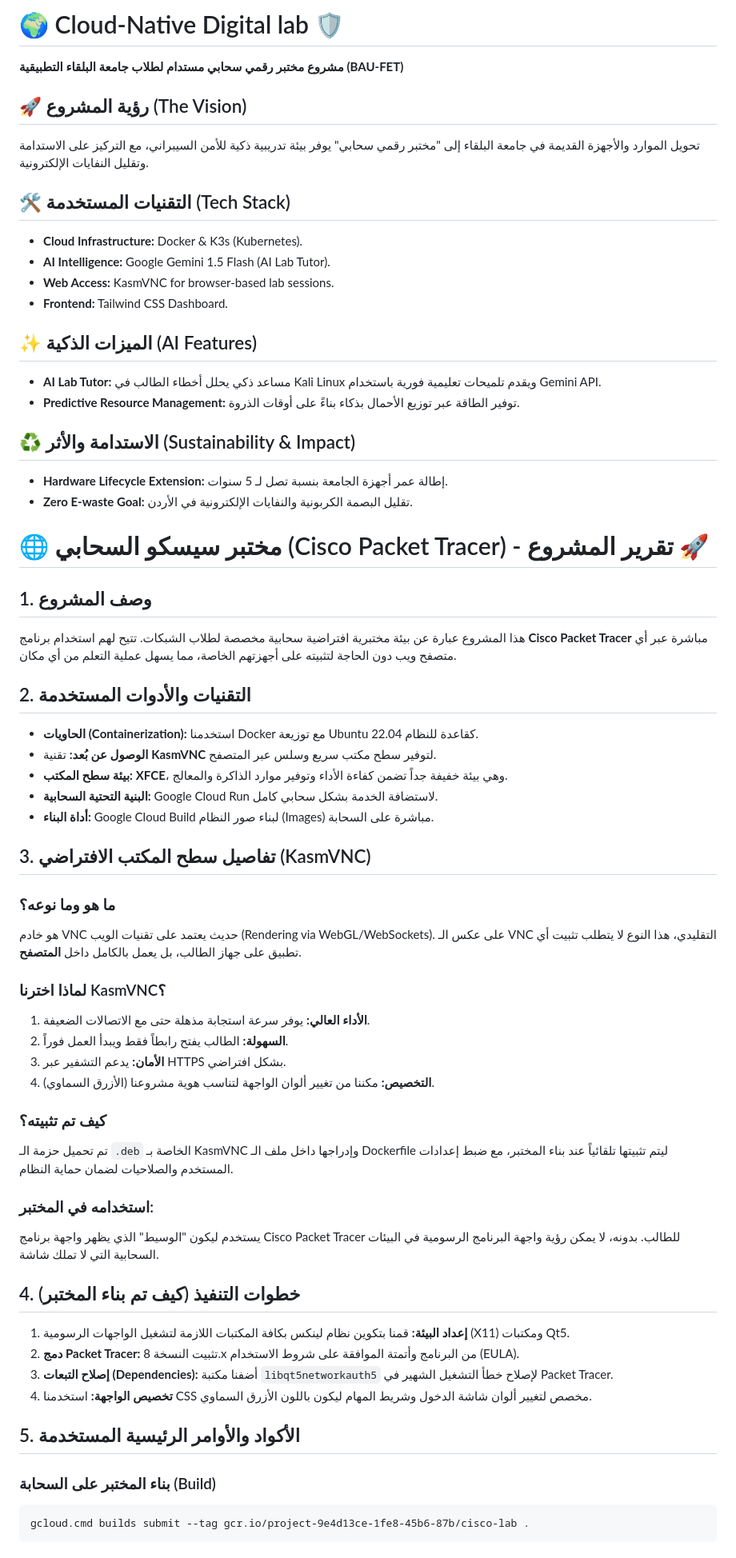
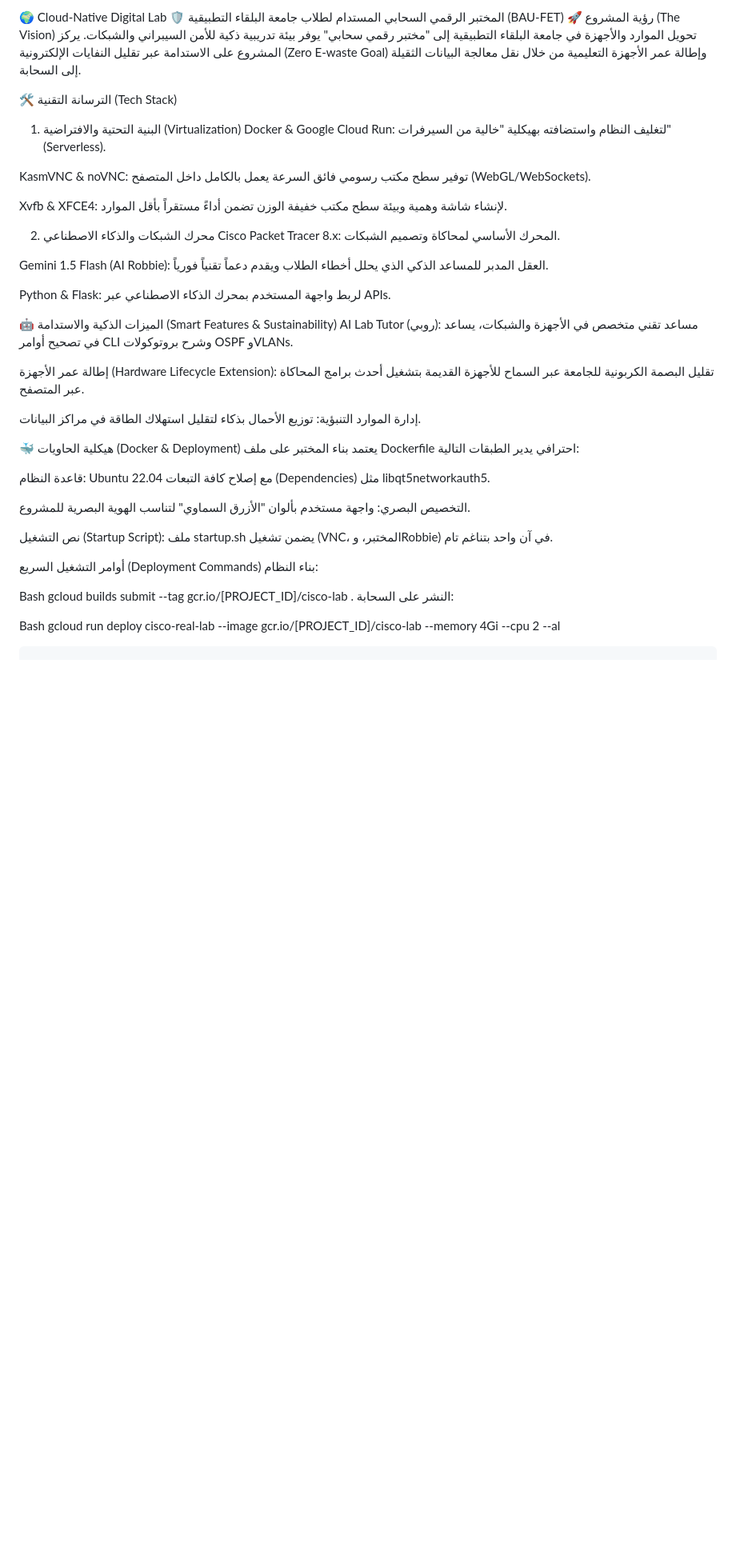
Before and after one commit to baraaorabi2004/Cloude-native-Digital-Lab, a Markdown page: README.md, the part around one of its changes. Shown at 80% size. Drawn GitHub-style; blank space fills up the shorter version.

````diff
--- a/README.md
+++ b/README.md
@@ -1,59 +1,46 @@
-# 🌍 Cloud-Native Digital lab 🛡️
-**مشروع مختبر رقمي سحابي مستدام لطلاب جامعة البلقاء التطبيقية (BAU-FET)**
+🌍 Cloud-Native Digital Lab 🛡️
+المختبر الرقمي السحابي المستدام لطلاب جامعة البلقاء التطبيقية (BAU-FET)
+🚀 رؤية المشروع (The Vision)
+تحويل الموارد والأجهزة في جامعة البلقاء التطبيقية إلى "مختبر رقمي سحابي" يوفر بيئة تدريبية ذكية للأمن السيبراني والشبكات. يركز المشروع على الاستدامة عبر تقليل النفايات الإلكترونية (Zero E-waste Goal) وإطالة عمر الأجهزة التعليمية من خلال نقل معالجة البيانات الثقيلة إلى السحابة.
 
-## 🚀 رؤية المشروع (The Vision)
-تحويل الموارد والأجهزة القديمة في جامعة البلقاء إلى "مختبر رقمي سحابي" يوفر بيئة تدريبية ذكية للأمن السيبراني، مع التركيز على الاستدامة وتقليل النفايات الإلكترونية.
+🛠️ الترسانة التقنية (Tech Stack)
+1. البنية التحتية والافتراضية (Virtualization)
+Docker & Google Cloud Run: لتغليف النظام واستضافته بهيكلية "خالية من السيرفرات" (Serverless).
 
-## 🛠️ التقنيات المستخدمة (Tech Stack)
-- **Cloud Infrastructure:** Docker & K3s (Kubernetes).
-- **AI Intelligence:** Google Gemini 1.5 Flash (AI Lab Tutor).
-- **Web Access:** KasmVNC for browser-based lab sessions.
-- **Frontend:** Tailwind CSS Dashboard.
+KasmVNC & noVNC: توفير سطح مكتب رسومي فائق السرعة يعمل بالكامل داخل المتصفح (WebGL/WebSockets).
 
-## ✨ الميزات الذكية (AI Features)
-- **AI Lab Tutor:** مساعد ذكي يحلل أخطاء الطالب في Kali Linux ويقدم تلميحات تعليمية فورية باستخدام Gemini API.
-- **Predictive Resource Management:** توفير الطاقة عبر توزيع الأحمال بذكاء بناءً على أوقات الذروة.
+Xvfb & XFCE4: لإنشاء شاشة وهمية وبيئة سطح مكتب خفيفة الوزن تضمن أداءً مستقراً بأقل الموارد.
 
-## ♻️ الاستدامة والأثر (Sustainability & Impact)
-- **Hardware Lifecycle Extension:** إطالة عمر أجهزة الجامعة بنسبة تصل لـ 5 سنوات.
-- **Zero E-waste Goal:** تقليل البصمة الكربونية والنفايات الإلكترونية في الأردن.
+2. محرك الشبكات والذكاء الاصطناعي
+Cisco Packet Tracer 8.x: المحرك الأساسي لمحاكاة وتصميم الشبكات.
 
-# 🌐 مختبر سيسكو السحابي (Cisco Packet Tracer) - تقرير المشروع 🚀
+Gemini 1.5 Flash (AI Robbie): العقل المدبر للمساعد الذكي الذي يحلل أخطاء الطلاب ويقدم دعماً تقنياً فورياً.
 
-## 1. وصف المشروع
-هذا المشروع عبارة عن بيئة مختبرية افتراضية سحابية مخصصة لطلاب الشبكات. تتيح لهم استخدام برنامج **Cisco Packet Tracer** مباشرة عبر أي متصفح ويب دون الحاجة لتثبيته على أجهزتهم الخاصة، مما يسهل عملية التعلم من أي مكان.
+Python & Flask: لربط واجهة المستخدم بمحرك الذكاء الاصطناعي عبر APIs.
 
-## 2. التقنيات والأدوات المستخدمة
-- **الحاويات (Containerization):** استخدمنا Docker مع توزيعة Ubuntu 22.04 كقاعدة للنظام.
-- **الوصول عن بُعد:** تقنية **KasmVNC** لتوفير سطح مكتب سريع وسلس عبر المتصفح.
-- **بيئة سطح المكتب:** **XFCE**، وهي بيئة خفيفة جداً تضمن كفاءة الأداء وتوفير موارد الذاكرة والمعالج.
-- **البنية التحتية السحابية:** Google Cloud Run لاستضافة الخدمة بشكل سحابي كامل.
-- **أداة البناء:** Google Cloud Build لبناء صور النظام (Images) مباشرة على السحابة.
+🤖 الميزات الذكية والاستدامة (Smart Features & Sustainability)
+AI Lab Tutor (روبي): مساعد تقني متخصص في الأجهزة والشبكات، يساعد في تصحيح أوامر CLI وشرح بروتوكولات OSPF وVLANs.
 
-## 3. تفاصيل سطح المكتب الافتراضي (KasmVNC)
-### ما هو وما نوعه؟
-هو خادم VNC حديث يعتمد على تقنيات الويب (Rendering via WebGL/WebSockets). على عكس الـ VNC التقليدي، هذا النوع لا يتطلب تثبيت أي تطبيق على جهاز الطالب، بل يعمل بالكامل داخل **المتصفح**.
+إطالة عمر الأجهزة (Hardware Lifecycle Extension): تقليل البصمة الكربونية للجامعة عبر السماح للأجهزة القديمة بتشغيل أحدث برامج المحاكاة عبر المتصفح.
 
-### لماذا اخترنا KasmVNC؟
-1.  **الأداء العالي:** يوفر سرعة استجابة مذهلة حتى مع الاتصالات الضعيفة.
-2.  **السهولة:** الطالب يفتح رابطاً فقط ويبدأ العمل فوراً.
-3.  **الأمان:** يدعم التشفير عبر HTTPS بشكل افتراضي.
-4.  **التخصيص:** مكننا من تغيير ألوان الواجهة لتناسب هوية مشروعنا (الأزرق السماوي).
+إدارة الموارد التنبؤية: توزيع الأحمال بذكاء لتقليل استهلاك الطاقة في مراكز البيانات.
 
-### كيف تم تثبيته؟
-تم تحميل حزمة الـ `.deb` الخاصة بـ KasmVNC وإدراجها داخل ملف الـ Dockerfile ليتم تثبيتها تلقائياً عند بناء المختبر، مع ضبط إعدادات المستخدم والصلاحيات لضمان حماية النظام.
+🐳 هيكلية الحاويات (Docker & Deployment)
+يعتمد بناء المختبر على ملف Dockerfile احترافي يدير الطبقات التالية:
 
-### استخدامه في المختبر:
-يستخدم ليكون "الوسيط" الذي يظهر واجهة برنامج Cisco Packet Tracer للطالب. بدونه، لا يمكن رؤية واجهة البرنامج الرسومية في البيئات السحابية التي لا تملك شاشة.
+قاعدة النظام: Ubuntu 22.04 مع إصلاح كافة التبعات (Dependencies) مثل libqt5networkauth5.
 
-## 4. خطوات التنفيذ (كيف تم بناء المختبر)
-1.  **إعداد البيئة:** قمنا بتكوين نظام لينكس بكافة المكتبات اللازمة لتشغيل الواجهات الرسومية (X11) ومكتبات Qt5.
-2.  **دمج Packet Tracer:** تثبيت النسخة 8.x من البرنامج وأتمتة الموافقة على شروط الاستخدام (EULA).
-3.  **إصلاح التبعات (Dependencies):** أضفنا مكتبة `libqt5networkauth5` لإصلاح خطأ التشغيل الشهير في Packet Tracer.
-4.  **تخصيص الواجهة:** استخدمنا CSS مخصص لتغيير ألوان شاشة الدخول وشريط المهام ليكون باللون الأزرق السماوي.
+التخصيص البصري: واجهة مستخدم بألوان "الأزرق السماوي" لتناسب الهوية البصرية للمشروع.
 
-## 5. الأكواد والأوامر الرئيسية المستخدمة
-### بناء المختبر على السحابة (Build)
-```cmd
-gcloud.cmd builds submit --tag gcr.io/project-9e4d13ce-1fe8-45b6-87b/cisco-lab .
+نص التشغيل (Startup Script): ملف startup.sh يضمن تشغيل (VNC، المختبر، وRobbie) في آن واحد بتناغم تام.
+
+أوامر التشغيل السريع (Deployment Commands)
+بناء النظام:
+
+Bash
+gcloud builds submit --tag gcr.io/[PROJECT_ID]/cisco-lab .
+النشر على السحابة:
+
+Bash
+gcloud run deploy cisco-real-lab --image gcr.io/[PROJECT_ID]/cisco-lab --memory 4Gi --cpu 2 --al
 ```
````
Also changed, not shown: other parts of README.md (+0 -8 lines).
